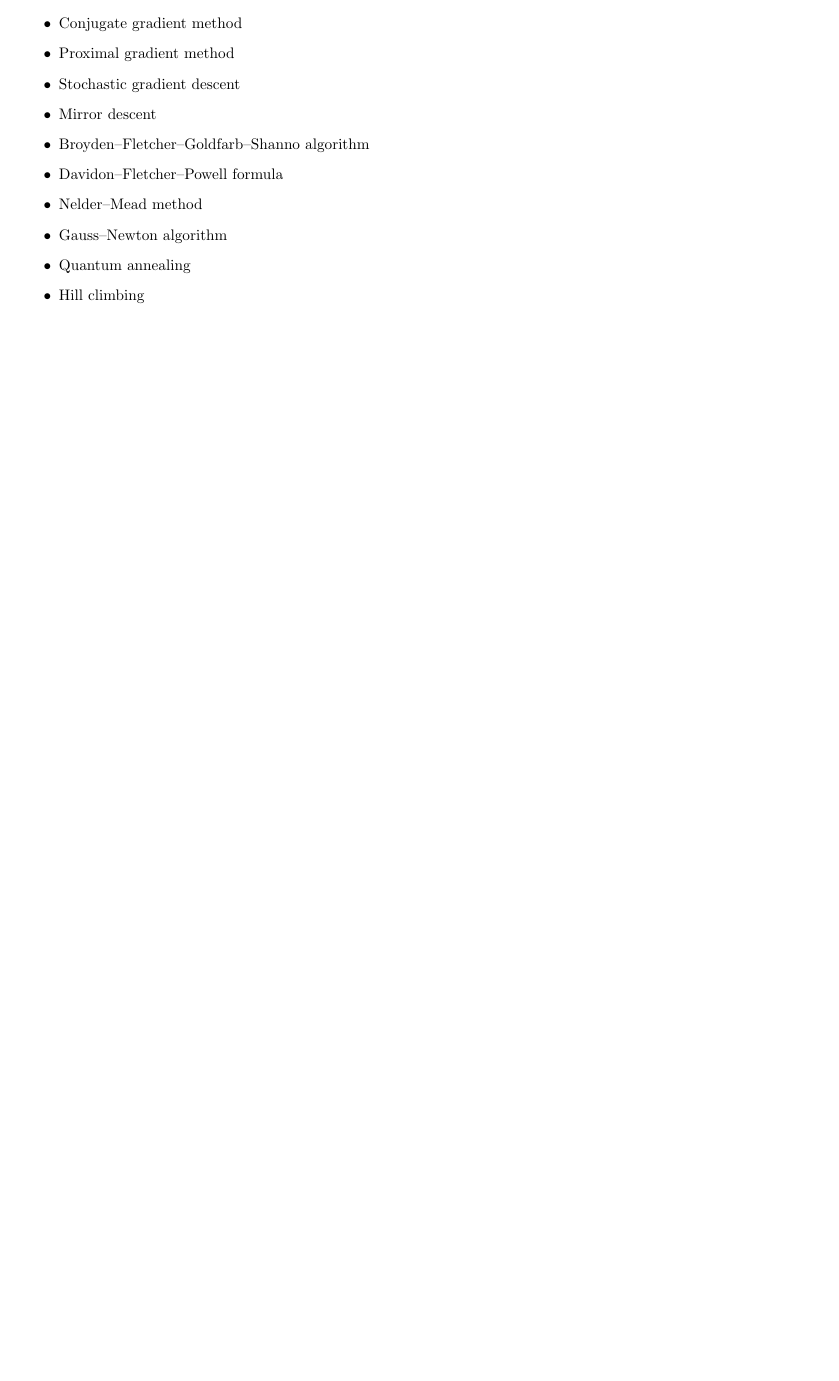
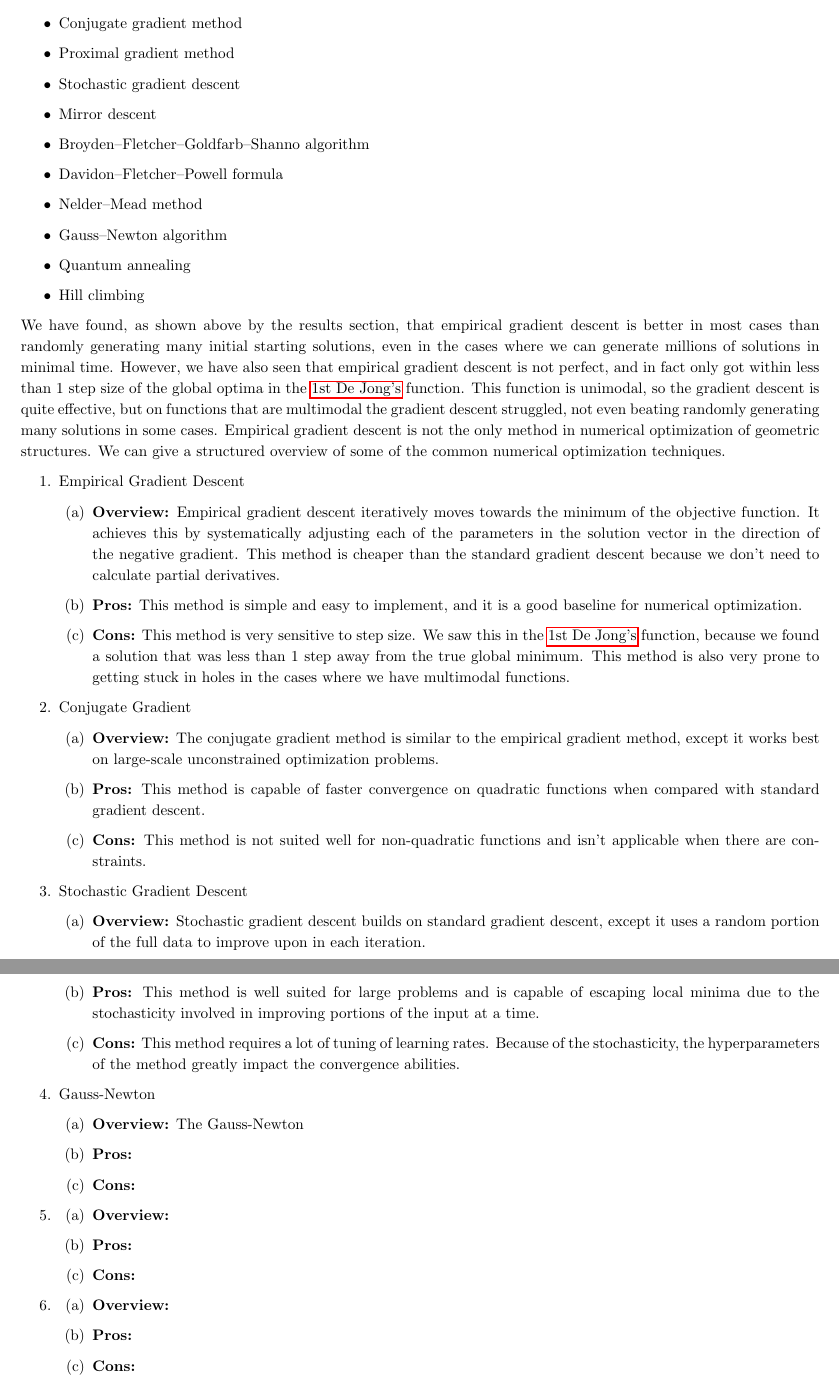
Before and after one commit to NonDairyNeutrino/scientific_computing, a LaTeX document (projects/prng/report/report.tex): part of page 10 of 12 before the commit and two parts of pages 10 and 11 of 13 after it, the two joined at a grey line, cut so that both start at the same text, the shorter picture padded with empty space. Compiled offline with pdfLaTeX.

Commit message:
Working on discussion section

```diff
--- a/projects/prng/report/report.tex
+++ b/projects/prng/report/report.tex
@@ -377,6 +378,46 @@ $ $ \\ $ $ \\ $ $ \\ $ $ \\ $ $ \\ $ $ \\ $ $ \\ $ $ \\ $ $ \\ $ $ \\ $ $ \\ $ $
             \item Quantum annealing
             \item Hill climbing
         \end{itemize}
+We have found, as shown above by the results section, that empirical gradient descent is better in most cases than randomly generating many initial starting solutions, even in the cases where we can generate millions of solutions in minimal time. However, we have also seen that empirical gradient descent is not perfect, and in fact only got within less than 1 step size of the global optima in the \ref{eq:de_jong} function. This function is unimodal, so the gradient descent is quite effective, but on functions that are multimodal the gradient descent struggled, not even beating randomly generating many solutions in some cases. Empirical gradient descent is not the only method in numerical optimization of geometric structures. We can give a structured overview of some of the common numerical optimization techniques.
+
+\begin{enumerate}
+\item Empirical Gradient Descent
+    \begin{enumerate}
+        \item \textbf{Overview:} Empirical gradient descent iteratively moves towards the minimum of the objective function. It achieves this by systematically adjusting each of the parameters in the solution vector in the direction of the negative gradient. This method is cheaper than the standard gradient descent because we don't need to calculate partial derivatives.
+        \item \textbf{Pros:} This method is simple and easy to implement, and it is a good baseline for numerical optimization.
+        \item \textbf{Cons:} This method is very sensitive to step size. We saw this in the \ref{eq:de_jong} function, because we found a solution that was less than 1 step away from the true global minimum. This method is also very prone to getting stuck in holes in the cases where we have multimodal functions.
+    \end{enumerate}
+\item Conjugate Gradient
+    \begin{enumerate}
+        \item \textbf{Overview:} The conjugate gradient method is similar to the empirical gradient method, except it works best on large-scale unconstrained optimization problems.
+        \item \textbf{Pros:} This method is capable of faster convergence on quadratic functions when compared with standard gradient descent.
+        \item \textbf{Cons:} This method is not suited well for non-quadratic functions and isn't applicable when there are constraints.
+    \end{enumerate}
+\item Stochastic Gradient Descent
+    \begin{enumerate}
+        \item \textbf{Overview:} Stochastic gradient descent builds on standard gradient descent, except it uses a random portion of the full data to improve upon in each iteration.
+        \item \textbf{Pros:} This method is well suited for large problems and is capable of escaping local minima due to the stochasticity involved in improving portions of the input at a time.
+        \item \textbf{Cons:} This method requires a lot of tuning of learning rates. Because of the stochasticity, the hyperparameters of the method greatly impact the convergence abilities.
+    \end{enumerate}
+\item Gauss-Newton
+    \begin{enumerate}
+        \item \textbf{Overview:} The Gauss-Newton
+        \item \textbf{Pros:}
+        \item \textbf{Cons:}
+    \end{enumerate}
+\item
+    \begin{enumerate}
+        \item \textbf{Overview:}
+        \item \textbf{Pros:}
+        \item \textbf{Cons:}
+    \end{enumerate}
+\item
+    \begin{enumerate}
+        \item \textbf{Overview:}
+        \item \textbf{Pros:}
+        \item \textbf{Cons:}
+    \end{enumerate}
+\end{enumerate}
 \pagebreak
     \section{Conclusion}
 \pagebreak
```
Also changed, not shown: projects/prng/report/report.tex (5 more changed lines).
